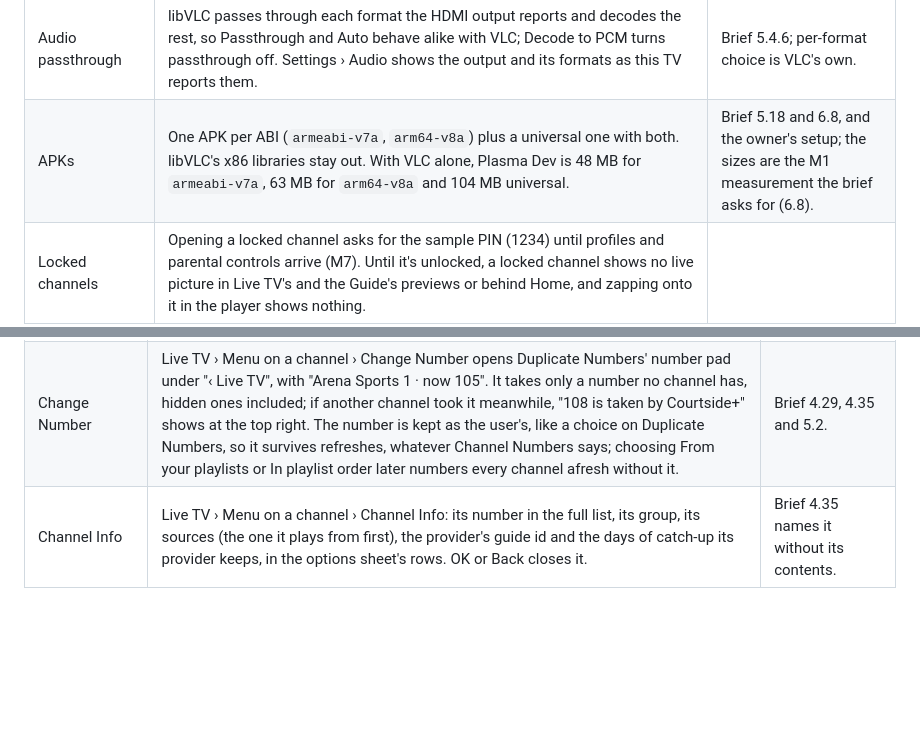
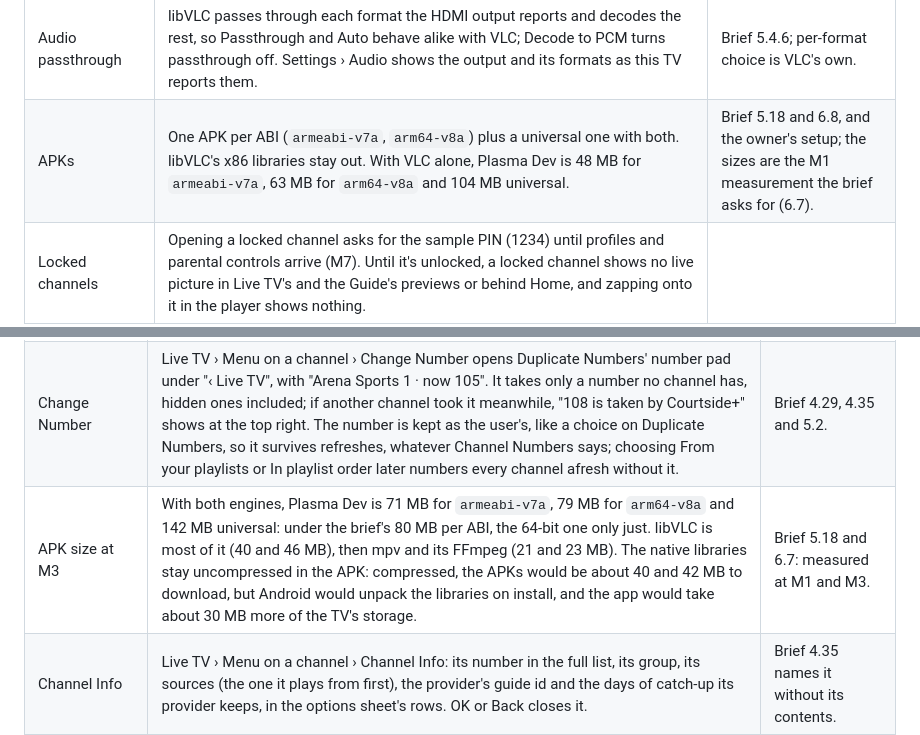
Before and after one commit to gureetk/plasma, a Markdown page: docs/decisions.md, 2 parts joined by grey strips. Rendered like a GitHub page; blank space fills up the shorter version.

Commit message:
Record the APK sizes at M3
With both engines, Plasma Dev is 71 MB for armeabi-v7a, 79 MB for
arm64-v8a and 142 MB universal, under the brief's 80 MB per ABI. The
native libraries stay uncompressed: compressing them would halve the
download but cost about 30 MB more of the TV's storage once unpacked.

Co-Authored-By: Claude Opus 5.5 <noreply@anthropic.com>

```diff
--- a/docs/decisions.md
+++ b/docs/decisions.md
@@ -89,7 +89,7 @@ What the owner has decided since the brief (`docs/DESIGN.md`), and choices made
 | When the TV turns on | Last Channel opens the player on the last channel watched (unless the player is already showing), Plasma Home goes to Home, TV Guide to the Guide. Coming back from another app carries on where Plasma was. | Brief 5.13. |
 | Match Frame Rate | The full-screen player only, never Home's muted picture. 25 and 29.97 fps ask for 50 and 59.94, the rate deinterlaced broadcasts play at. Android 12 and up honor "seamless only"; Android 11 takes the rate as a hint; older TVs switch the display mode only with "always", since that blanks the screen. | Brief 5.4.4. |
 | Audio passthrough | libVLC passes through each format the HDMI output reports and decodes the rest, so Passthrough and Auto behave alike with VLC; Decode to PCM turns passthrough off. Settings › Audio shows the output and its formats as this TV reports them. | Brief 5.4.6; per-format choice is VLC's own. |
-| APKs | One APK per ABI (`armeabi-v7a`, `arm64-v8a`) plus a universal one with both. libVLC's x86 libraries stay out. With VLC alone, Plasma Dev is 48 MB for `armeabi-v7a`, 63 MB for `arm64-v8a` and 104 MB universal. | Brief 5.18 and 6.8, and the owner's setup; the sizes are the M1 measurement the brief asks for (6.8). |
+| APKs | One APK per ABI (`armeabi-v7a`, `arm64-v8a`) plus a universal one with both. libVLC's x86 libraries stay out. With VLC alone, Plasma Dev is 48 MB for `armeabi-v7a`, 63 MB for `arm64-v8a` and 104 MB universal. | Brief 5.18 and 6.8, and the owner's setup; the sizes are the M1 measurement the brief asks for (6.7). |
 | Locked channels | Opening a locked channel asks for the sample PIN (1234) until profiles and parental controls arrive (M7). Until it's unlocked, a locked channel shows no live picture in Live TV's and the Guide's previews or behind Home, and zapping onto it in the player shows nothing. | |
 | Screen on while playing | The screen is kept on while live video opens or plays, so the TV's own screensaver doesn't stop Plasma and the channel with it. Plasma's own screensaver still comes after ten idle minutes away from the player. | Brief 5.14 and 5.20. |
 | Still to come in the player | Pause, rewind and Start Over in the overlay don't act on live TV until the rewind buffer (M6). In Player Options, audio and subtitle tracks, stream stats and Switch Player don't do anything yet. | |
@@ -178,4 +178,5 @@ What the owner has decided since the brief (`docs/DESIGN.md`), and choices made
 | Database version 10 | Adds a source's Player Engine, Use Stream Hub, referrer, extra headers (encrypted) and udpxy proxy to `sources`. Room's automatic migration moves a TV with version 9 to it; a test checks it. | |
 | Switch Source in a channel's options | Live TV › Menu on a channel › Switch Source shows the source the channel plays from in the preview, or else the one it starts on, and opens the same list as Player Options: the remembered source first with "Works best", and Forget What Works at the end. A source picked for the channel in the preview plays now; for another channel, it goes first the next time that channel plays, and Remember What Works counts it as picked then. Picking the source it already plays from or starts on changes nothing. | Brief 4.10, 4.35 and 5.1. |
 | Change Number | Live TV › Menu on a channel › Change Number opens Duplicate Numbers' number pad under "‹ Live TV", with "Arena Sports 1 · now 105". It takes only a number no channel has, hidden ones included; if another channel took it meanwhile, "108 is taken by Courtside+" shows at the top right. The number is kept as the user's, like a choice on Duplicate Numbers, so it survives refreshes, whatever Channel Numbers says; choosing From your playlists or In playlist order later numbers every channel afresh without it. | Brief 4.29, 4.35 and 5.2. |
+| APK size at M3 | With both engines, Plasma Dev is 71 MB for `armeabi-v7a`, 79 MB for `arm64-v8a` and 142 MB universal: under the brief's 80 MB per ABI, the 64-bit one only just. libVLC is most of it (40 and 46 MB), then mpv and its FFmpeg (21 and 23 MB). The native libraries stay uncompressed in the APK: compressed, the APKs would be about 40 and 42 MB to download, but Android would unpack the libraries on install, and the app would take about 30 MB more of the TV's storage. | Brief 5.18 and 6.7: measured at M1 and M3. |
 | Channel Info | Live TV › Menu on a channel › Channel Info: its number in the full list, its group, its sources (the one it plays from first), the provider's guide id and the days of catch-up its provider keeps, in the options sheet's rows. OK or Back closes it. | Brief 4.35 names it without its contents. |
```
